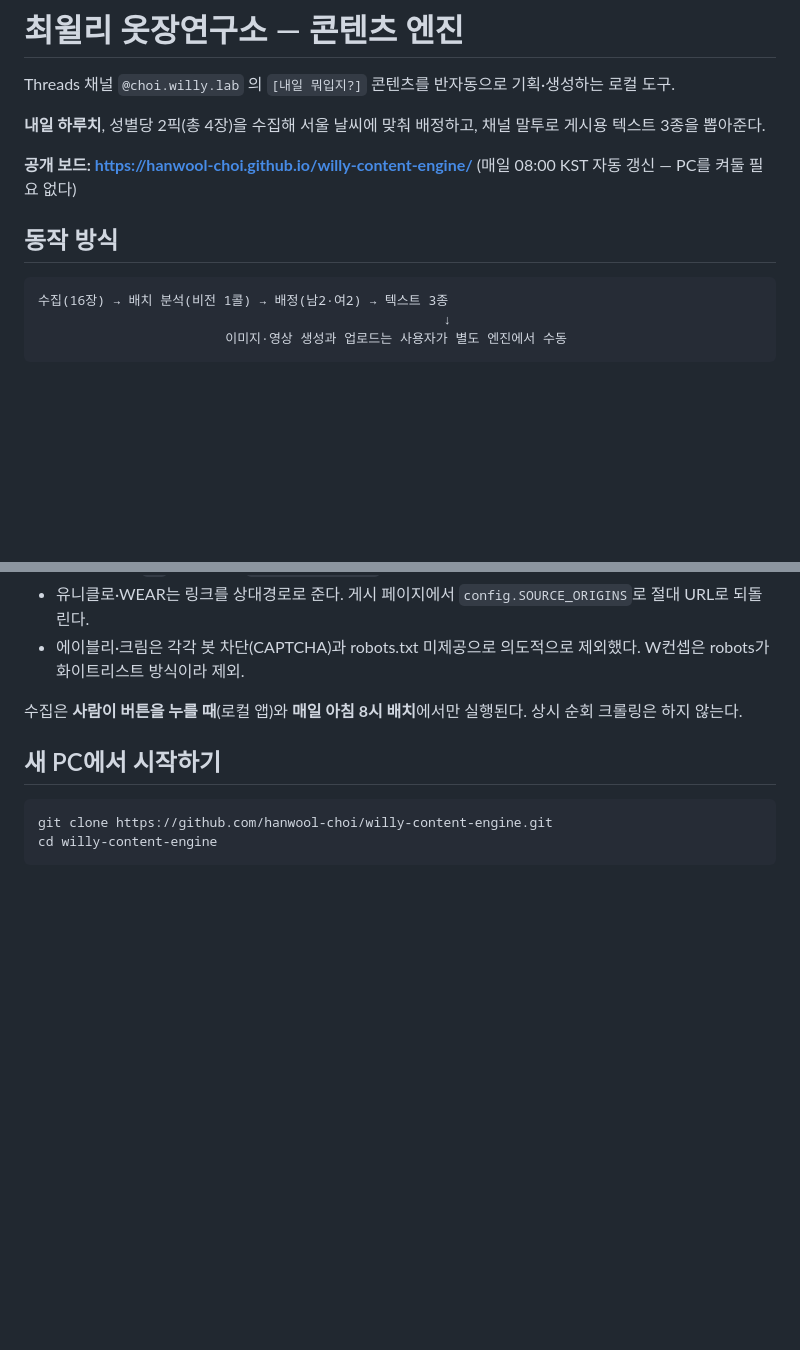
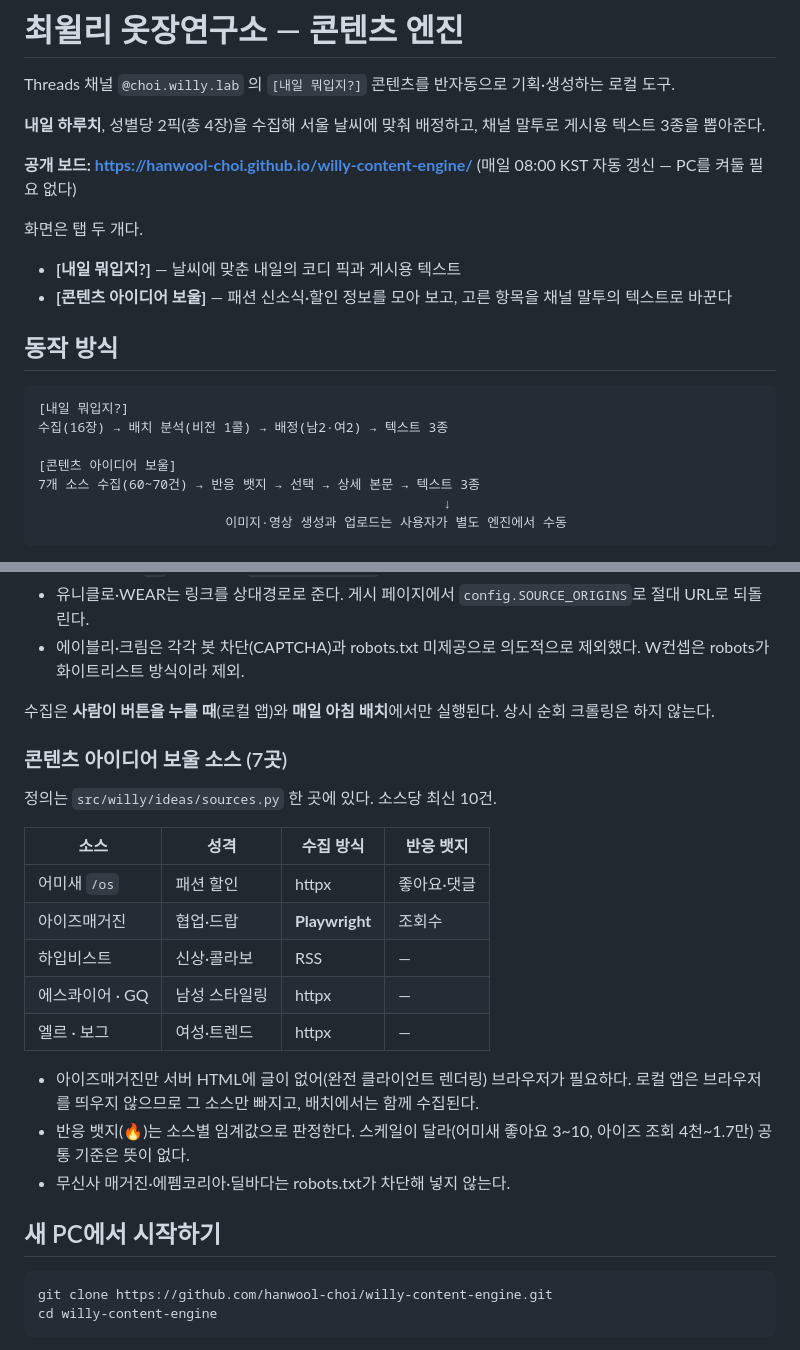
Before and after one commit to hanwool-choi/willy-content-engine, a Markdown page: README.md, 2 parts joined by grey strips. GitHub-like rendering; blank space fills up the shorter version.

Commit message:
docs: README에 콘텐츠 아이디어 보울 반영
탭 두 개 구조와 소스 7곳 표를 넣는다. 아이즈매거진만 브라우저가 필요한
이유, 반응 뱃지를 소스별 임계값으로 두는 이유, robots 차단 3곳을 왜
넣지 않는지를 남긴다.

Co-Authored-By: Claude Fable 5 <noreply@anthropic.com>

````diff
--- a/README.md
+++ b/README.md
@@ -9,10 +9,20 @@ Threads 채널 `@choi.willy.lab` 의 `[내일 뭐입지?]` 콘텐츠를 반자
 **공개 보드: https://hanwool-choi.github.io/willy-content-engine/**
 (매일 08:00 KST 자동 갱신 — PC를 켜둘 필요 없다)
 
+화면은 탭 두 개다.
+
+- **[내일 뭐입지?]** — 날씨에 맞춘 내일의 코디 픽과 게시용 텍스트
+- **[콘텐츠 아이디어 보울]** — 패션 신소식·할인 정보를 모아 보고, 고른
+  항목을 채널 말투의 텍스트로 바꾼다
+
 ## 동작 방식
 
 ```
+[내일 뭐입지?]
 수집(16장) → 배치 분석(비전 1콜) → 배정(남2·여2) → 텍스트 3종
+
+[콘텐츠 아이디어 보울]
+7개 소스 수집(60~70건) → 반응 뱃지 → 선택 → 상세 본문 → 텍스트 3종
                                                     ↓
                         이미지·영상 생성과 업로드는 사용자가 별도 엔진에서 수동
 ```
@@ -44,8 +54,27 @@ Threads 채널 `@choi.willy.lab` 의 `[내일 뭐입지?]` 콘텐츠를 반자
 - 에이블리·크림은 각각 봇 차단(CAPTCHA)과 robots.txt 미제공으로 의도적으로
   제외했다. W컨셉은 robots가 화이트리스트 방식이라 제외.
 
-수집은 **사람이 버튼을 누를 때**(로컬 앱)와 **매일 아침 8시 배치**에서만
+수집은 **사람이 버튼을 누를 때**(로컬 앱)와 **매일 아침 배치**에서만
 실행된다. 상시 순회 크롤링은 하지 않는다.
+
+### 콘텐츠 아이디어 보울 소스 (7곳)
+
+정의는 `src/willy/ideas/sources.py` 한 곳에 있다. 소스당 최신 10건.
+
+| 소스 | 성격 | 수집 방식 | 반응 뱃지 |
+|---|---|---|---|
+| 어미새 `/os` | 패션 할인 | httpx | 좋아요·댓글 |
+| 아이즈매거진 | 협업·드랍 | **Playwright** | 조회수 |
+| 하입비스트 | 신상·콜라보 | RSS | — |
+| 에스콰이어 · GQ | 남성 스타일링 | httpx | — |
+| 엘르 · 보그 | 여성·트렌드 | httpx | — |
+
+- 아이즈매거진만 서버 HTML에 글이 없어(완전 클라이언트 렌더링) 브라우저가
+  필요하다. 로컬 앱은 브라우저를 띄우지 않으므로 그 소스만 빠지고,
+  배치에서는 함께 수집된다.
+- 반응 뱃지(🔥)는 소스별 임계값으로 판정한다. 스케일이 달라(어미새
+  좋아요 3~10, 아이즈 조회 4천~1.7만) 공통 기준은 뜻이 없다.
+- 무신사 매거진·에펨코리아·딜바다는 robots.txt가 차단해 넣지 않는다.
 
 ## 새 PC에서 시작하기
 
````
